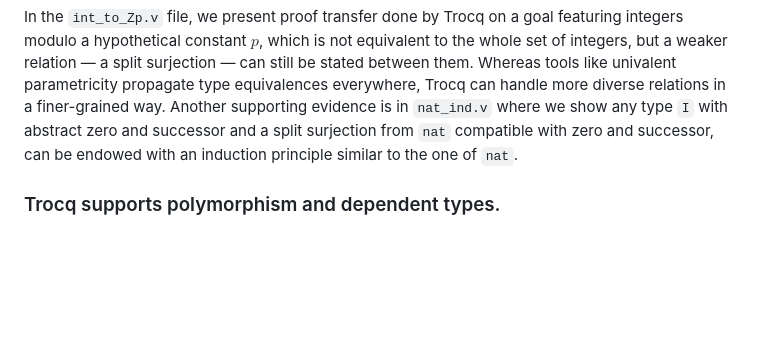
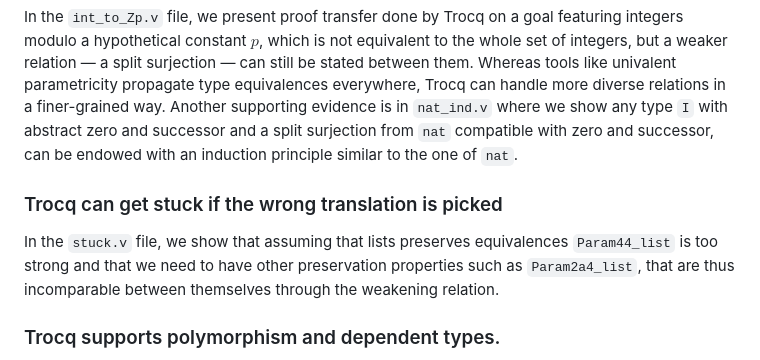
Before and after one commit to coq-community/trocq, a Markdown page: artifact-doc/CLAIMS.md, the part around the change. Drawn GitHub-style; blank space fills up the shorter version.

Commit message:
adding claim

```diff
--- a/artifact-doc/CLAIMS.md
+++ b/artifact-doc/CLAIMS.md
@@ -27,6 +27,10 @@ As explained in the paper, univalent parametricity makes use of the univalence a
 In the `int_to_Zp.v` file, we present proof transfer done by Trocq on a goal featuring integers modulo a hypothetical constant $p$, which is not equivalent to the whole set of integers, but a weaker relation — a split surjection — can still be stated between them. Whereas tools like univalent parametricity propagate type equivalences everywhere, Trocq can handle more diverse relations in a finer-grained way.
 Another supporting evidence is in `nat_ind.v` where we show any type `I` with abstract zero and successor and a split surjection from `nat` compatible with zero and successor, can be endowed with an induction principle similar to the one of `nat`.
 
+### Trocq can get stuck if the wrong translation is picked
+
+In the `stuck.v` file, we show that assuming that lists preserves equivalences `Param44_list` is too strong and that we need to have other preservation properties such as `Param2a4_list`, that are thus incomparable between themselves through the weakening relation.
+
 ### Trocq supports polymorphism and dependent types.
 
 The `Vector_tuple.v` file defines a type equivalence between fixed-size vectors and iterated tuples, which are both implemented in Coq using polymorphism — elements inside these data structures can be anything — and dependent types — to ensure the size is a fixed integer $n$.
```
